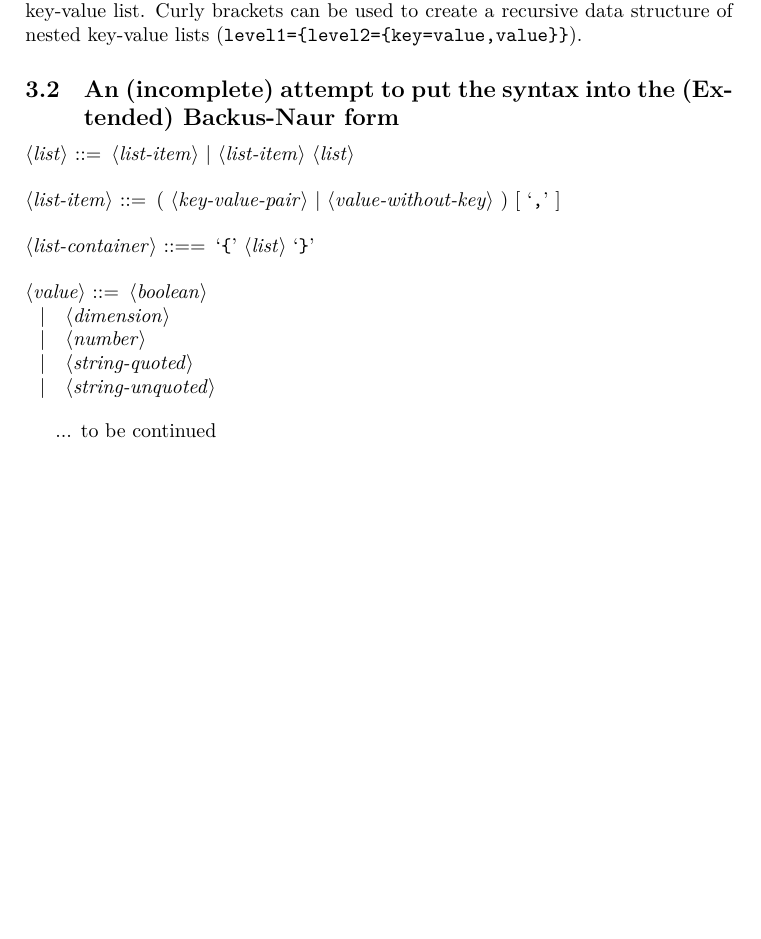
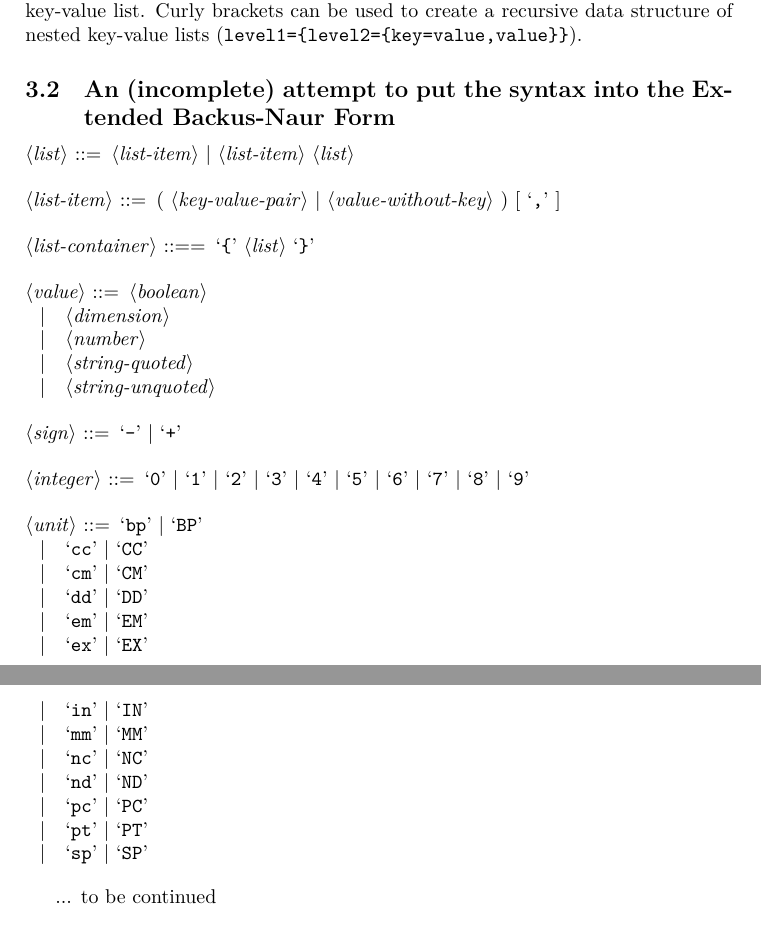
Before and after one commit to Josef-Friedrich/luakeys, a LaTeX document (documentation.tex): part of page 4 of 23 before the commit and two parts of pages 4 and 5 of 23 after it, the two joined at a grey line, cut so that both start at the same text, the shorter picture padded with empty space. Compiled offline with LuaLaTeX.

Commit message:
Extended Backus Naur Form

```diff
--- a/documentation.tex
+++ b/documentation.tex
@@ -144,7 +144,7 @@ lists (\texttt{level1=\{level2=\{key=value,value\}\}}).
 %
 %%
 
-\subsection{An (incomplete) attempt to put the syntax into the (Extended) Backus-Naur form}
+\subsection{An (incomplete) attempt to put the syntax into the Extended Backus-Naur Form}
 
 \begin{grammar}
 <list> ::= <list-item> | <list-item> <list>
@@ -158,6 +158,25 @@ lists (\texttt{level1=\{level2=\{key=value,value\}\}}).
   \alt <number>
   \alt <string-quoted>
   \alt <string-unquoted>
+
+<sign> ::= `-' | `+'
+
+<integer> ::= `0' | `1' | `2' | `3' | `4' | `5' | `6' | `7' | `8' | `9'
+
+<unit> ::= `bp' | `BP'
+  \alt `cc' | `CC'
+  \alt `cm' | `CM'
+  \alt `dd' | `DD'
+  \alt `em' | `EM'
+  \alt `ex' | `EX'
+  \alt `in' | `IN'
+  \alt `mm' | `MM'
+  \alt `nc' | `NC'
+  \alt `nd' | `ND'
+  \alt `pc' | `PC'
+  \alt `pt' | `PT'
+  \alt `sp' | `SP'
+
 \end{grammar}
 
 ... to be continued
```
